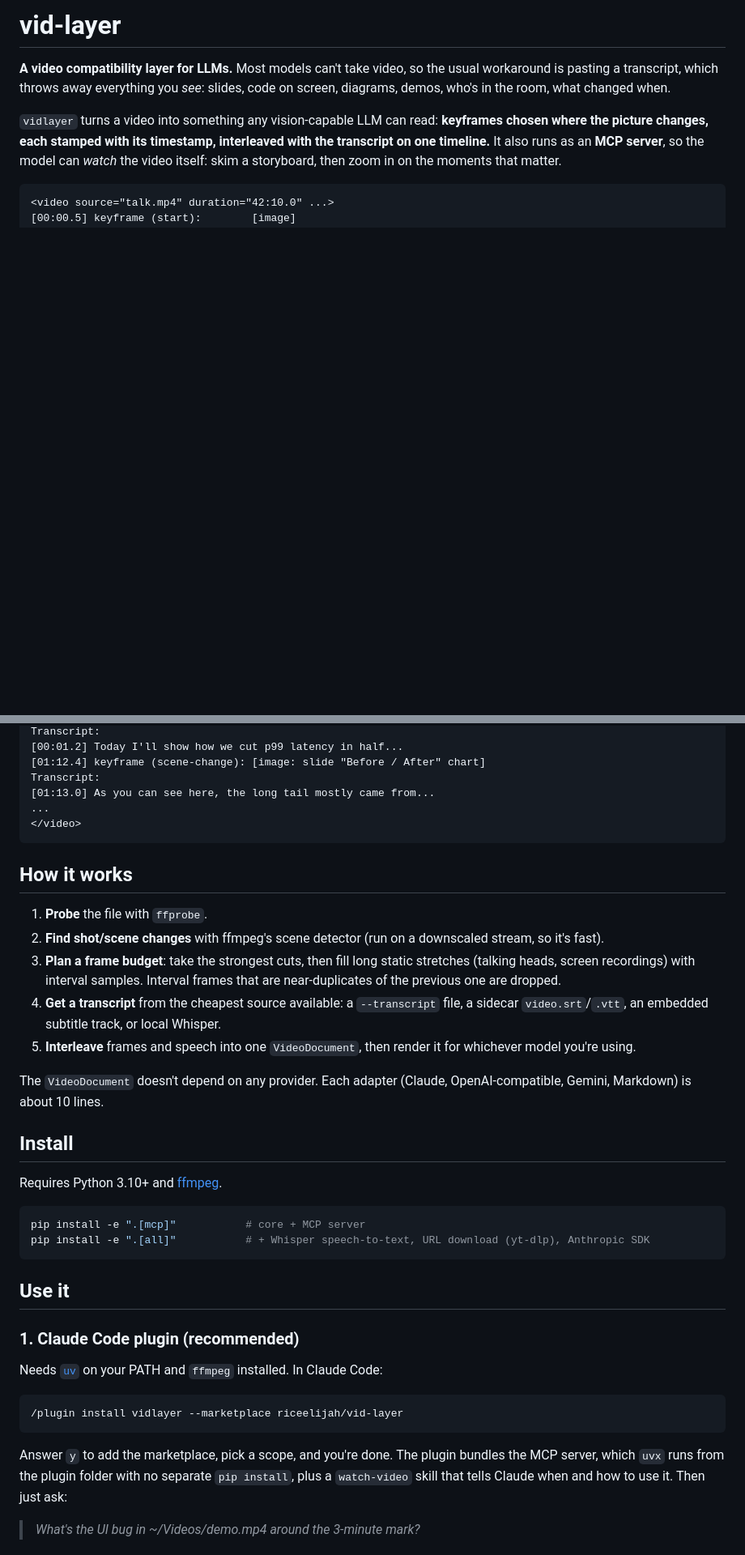
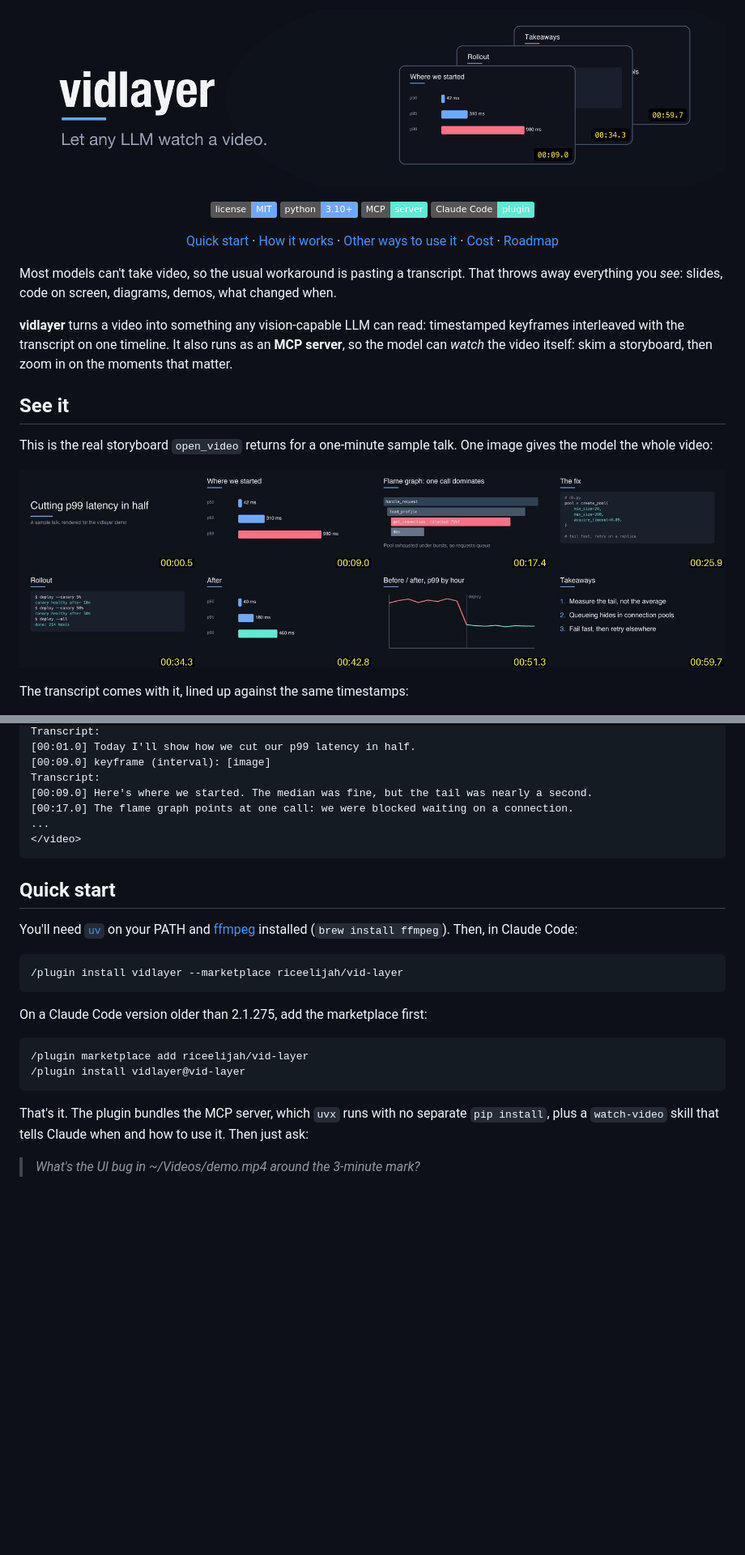
Before and after one commit to riceelijah/vid-layer, a Markdown page: README.md, 2 parts joined by grey strips. Shown at 81% size. Drawn GitHub-style; pictures changed too: assets/banner.png (added), assets/storyboard.jpg (added); badges without logos; blank space fills up the shorter version.

````diff
--- a/README.md
+++ b/README.md
@@ -1,9 +1,33 @@
-# vid-layer
+<p align="center">
+  <img src="assets/banner.png" alt="vidlayer: let any LLM watch a video" width="100%">
+</p>
 
-**A video compatibility layer for LLMs.** Most models can't take video, so the usual workaround is pasting a transcript, which throws away everything you *see*: slides, code on screen, diagrams, demos, who's in the room, what changed when.
+<p align="center">
+  <a href="LICENSE"><img src="https://img.shields.io/badge/license-MIT-6ea8fe" alt="MIT license"></a>
+  <img src="https://img.shields.io/badge/python-3.10%2B-6ea8fe" alt="Python 3.10+">
+  <img src="https://img.shields.io/badge/MCP-server-5eead4" alt="MCP server">
+  <img src="https://img.shields.io/badge/Claude%20Code-plugin-5eead4" alt="Claude Code plugin">
+</p>
 
-`vidlayer` turns a video into something any vision-capable LLM can read: **keyframes chosen where the picture changes, each stamped with its timestamp, interleaved with the transcript on one timeline.** It also runs as an **MCP server**, so the model can *watch* the video itself: skim a storyboard, then zoom in on the moments that matter.
+<p align="center">
+  <a href="#quick-start">Quick start</a> ·
+  <a href="#how-it-works">How it works</a> ·
+  <a href="#other-ways-to-use-it">Other ways to use it</a> ·
+  <a href="#cost">Cost</a> ·
+  <a href="#roadmap">Roadmap</a>
+</p>
 
-```
-<video source="talk.mp4" duration="42:10.0" ...>
-[00:00.5] keyframe (start):        [image]
+Most models can't take video, so the usual workaround is pasting a transcript. That throws away everything you *see*: slides, code on screen, diagrams, demos, what changed when.
+
+**vidlayer** turns a video into something any vision-capable LLM can read: timestamped keyframes interleaved with the transcript on one timeline. It also runs as an **MCP server**, so the model can *watch* the video itself: skim a storyboard, then zoom in on the moments that matter.
+
+## See it
+
+This is the real storyboard `open_video` returns for a one-minute sample talk. One image gives the model the whole video:
+
+<p align="center">
+  <img src="assets/storyboard.jpg" alt="Storyboard of eight slides from a sample talk, each labelled with its timestamp" width="100%">
+</p>
+
+The transcript comes with it, lined up against the same timestamps:
+
@@ -10,42 +37,29 @@
 Transcript:
-[00:01.2] Today I'll show how we cut p99 latency in half...
-[01:12.4] keyframe (scene-change): [image: slide "Before / After" chart]
+[00:01.0] Today I'll show how we cut our p99 latency in half.
+[00:09.0] keyframe (interval): [image]
 Transcript:
-[01:13.0] As you can see here, the long tail mostly came from...
+[00:09.0] Here's where we started. The median was fine, but the tail was nearly a second.
+[00:17.0] The flame graph points at one call: we were blocked waiting on a connection.
 ...
 </video>
 ```
 
-## How it works
+## Quick start
 
-1. **Probe** the file with `ffprobe`.
-2. **Find shot/scene changes** with ffmpeg's scene detector (run on a downscaled stream, so it's fast).
-3. **Plan a frame budget**: take the strongest cuts, then fill long static stretches (talking heads, screen recordings) with interval samples. Interval frames that are near-duplicates of the previous one are dropped.
-4. **Get a transcript** from the cheapest source available: a `--transcript` file, a sidecar `video.srt`/`.vtt`, an embedded subtitle track, or local Whisper.
-5. **Interleave** frames and speech into one `VideoDocument`, then render it for whichever model you're using.
+You'll need [`uv`](https://docs.astral.sh/uv/getting-started/installation/) on your PATH and [ffmpeg](https://ffmpeg.org/download.html) installed (`brew install ffmpeg`). Then, in Claude Code:
 
-The `VideoDocument` doesn't depend on any provider. Each adapter (Claude, OpenAI-compatible, Gemini, Markdown) is about 10 lines.
-
-## Install
-
-Requires Python 3.10+ and [ffmpeg](https://ffmpeg.org/download.html).
-
-```bash
-pip install -e ".[mcp]"           # core + MCP server
-pip install -e ".[all]"           # + Whisper speech-to-text, URL download (yt-dlp), Anthropic SDK
-```
-
-## Use it
-
-### 1. Claude Code plugin (recommended)
-
-Needs [`uv`](https://docs.astral.sh/uv/getting-started/installation/) on your PATH and `ffmpeg` installed. In Claude Code:
-
-```
+```text
 /plugin install vidlayer --marketplace riceelijah/vid-layer
 ```
 
-Answer `y` to add the marketplace, pick a scope, and you're done. The plugin bundles the MCP server, which `uvx` runs from the plugin folder with no separate `pip install`, plus a `watch-video` skill that tells Claude when and how to use it. Then just ask:
+On a Claude Code version older than 2.1.275, add the marketplace first:
+
+```text
+/plugin marketplace add riceelijah/vid-layer
+/plugin install vidlayer@vid-layer
+```
+
+That's it. The plugin bundles the MCP server, which `uvx` runs with no separate `pip install`, plus a `watch-video` skill that tells Claude when and how to use it. Then just ask:
 
 > *What's the UI bug in ~/Videos/demo.mp4 around the 3-minute mark?*
 
````
Also changed, not shown: other parts of README.md (+83 -20 lines), 2 other files.
